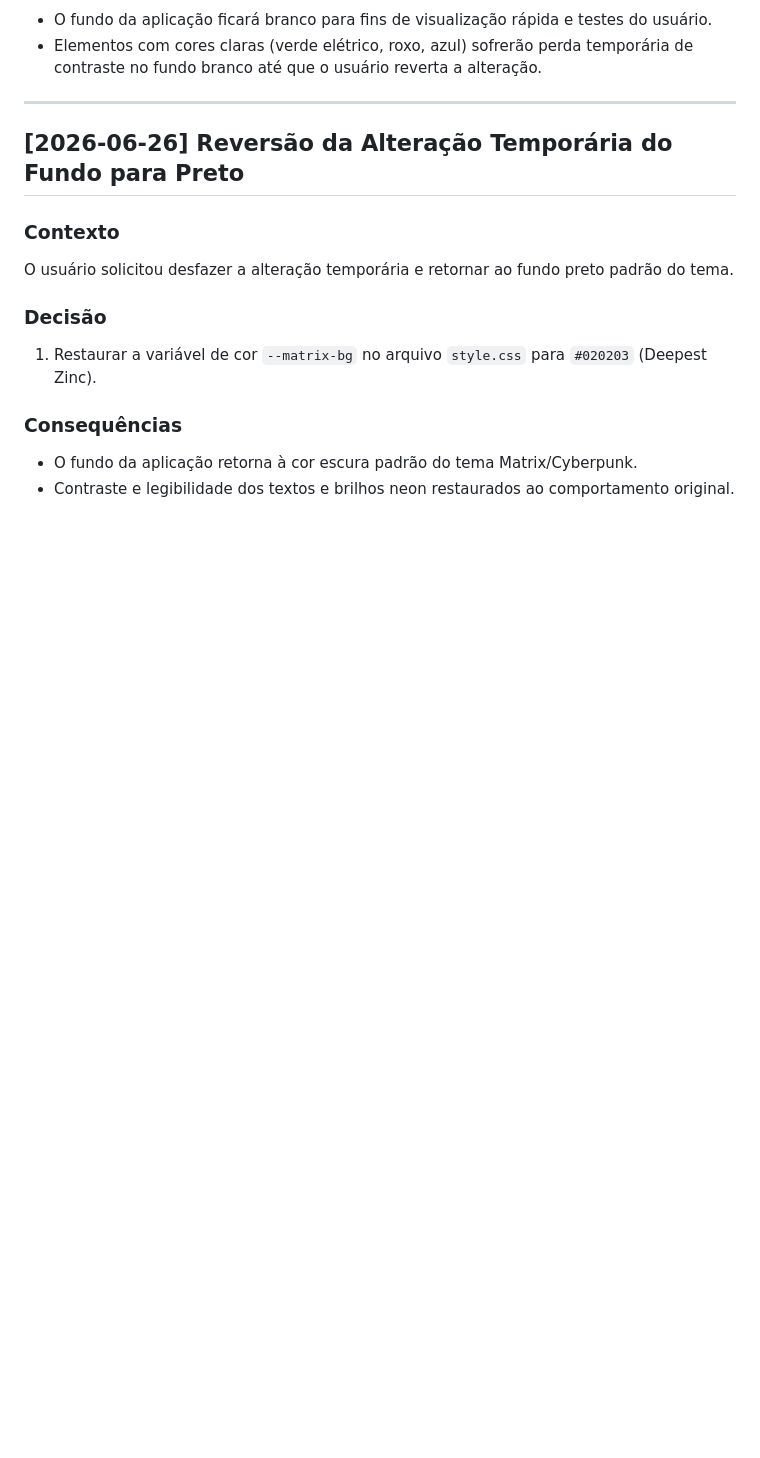
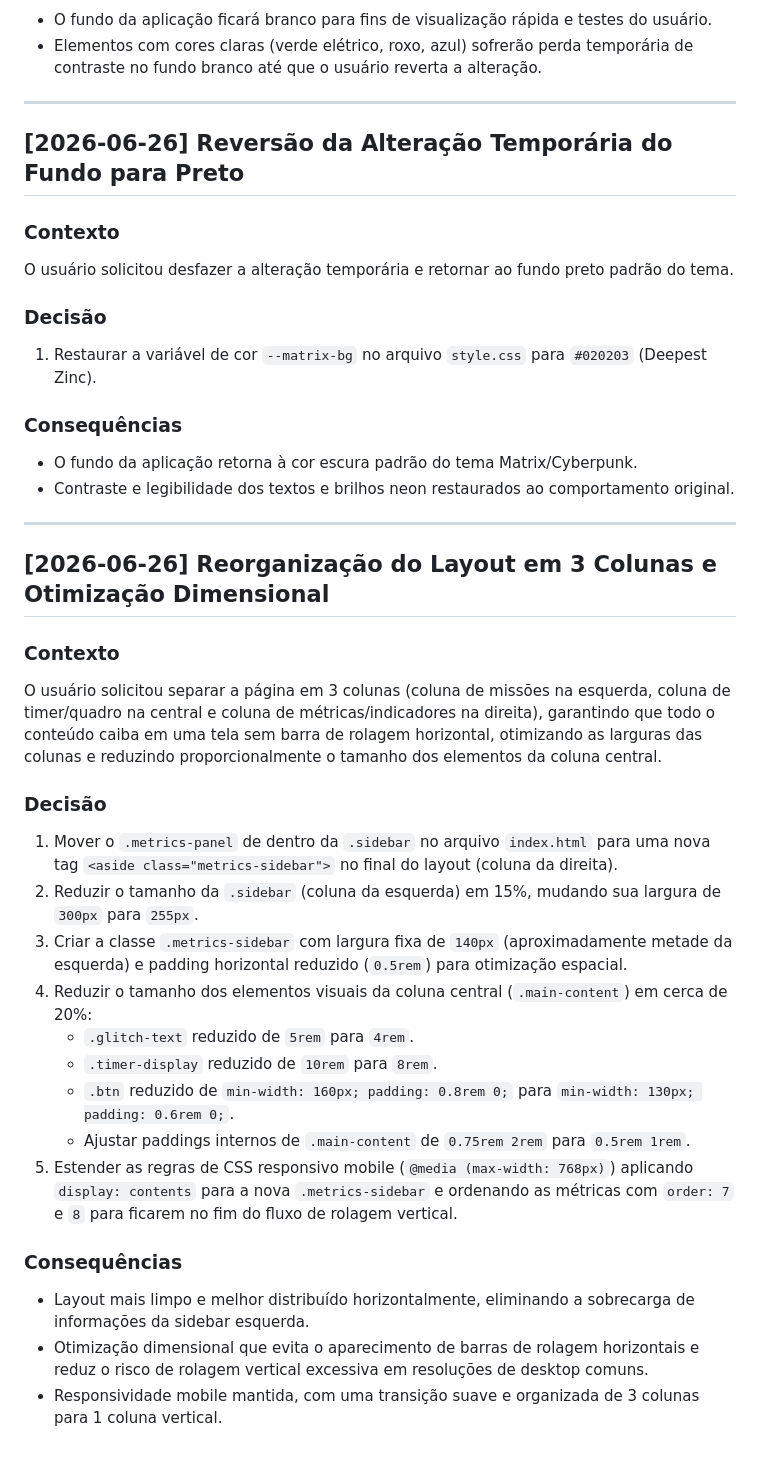
Before and after one commit to juliano-ceconi/doroapp, a Markdown page: DECISIONS.md, the part around the change. GitHub-like rendering; blank space fills up the shorter version.

Commit message:
docs: registra decisao sobre layout de 3 colunas e dimensoes

```diff
--- a/DECISIONS.md
+++ b/DECISIONS.md
@@ -240,3 +240,29 @@ O usuário solicitou desfazer a alteração temporária e retornar ao fundo pret
 
 - O fundo da aplicação retorna à cor escura padrão do tema Matrix/Cyberpunk.
 - Contraste e legibilidade dos textos e brilhos neon restaurados ao comportamento original.
+
+---
+
+## [2026-06-26] Reorganização do Layout em 3 Colunas e Otimização Dimensional
+
+### Contexto
+
+O usuário solicitou separar a página em 3 colunas (coluna de missões na esquerda, coluna de timer/quadro na central e coluna de métricas/indicadores na direita), garantindo que todo o conteúdo caiba em uma tela sem barra de rolagem horizontal, otimizando as larguras das colunas e reduzindo proporcionalmente o tamanho dos elementos da coluna central.
+
+### Decisão
+
+1. Mover o `.metrics-panel` de dentro da `.sidebar` no arquivo `index.html` para uma nova tag `<aside class="metrics-sidebar">` no final do layout (coluna da direita).
+2. Reduzir o tamanho da `.sidebar` (coluna da esquerda) em 15%, mudando sua largura de `300px` para `255px`.
+3. Criar a classe `.metrics-sidebar` com largura fixa de `140px` (aproximadamente metade da esquerda) e padding horizontal reduzido (`0.5rem`) para otimização espacial.
+4. Reduzir o tamanho dos elementos visuais da coluna central (`.main-content`) em cerca de 20%:
+   - `.glitch-text` reduzido de `5rem` para `4rem`.
+   - `.timer-display` reduzido de `10rem` para `8rem`.
+   - `.btn` reduzido de `min-width: 160px; padding: 0.8rem 0;` para `min-width: 130px; padding: 0.6rem 0;`.
+   - Ajustar paddings internos de `.main-content` de `0.75rem 2rem` para `0.5rem 1rem`.
+5. Estender as regras de CSS responsivo mobile (`@media (max-width: 768px)`) aplicando `display: contents` para a nova `.metrics-sidebar` e ordenando as métricas com `order: 7` e `8` para ficarem no fim do fluxo de rolagem vertical.
+
+### Consequências
+
+- Layout mais limpo e melhor distribuído horizontalmente, eliminando a sobrecarga de informações da sidebar esquerda.
+- Otimização dimensional que evita o aparecimento de barras de rolagem horizontais e reduz o risco de rolagem vertical excessiva em resoluções de desktop comuns.
+- Responsividade mobile mantida, com uma transição suave e organizada de 3 colunas para 1 coluna vertical.
```
